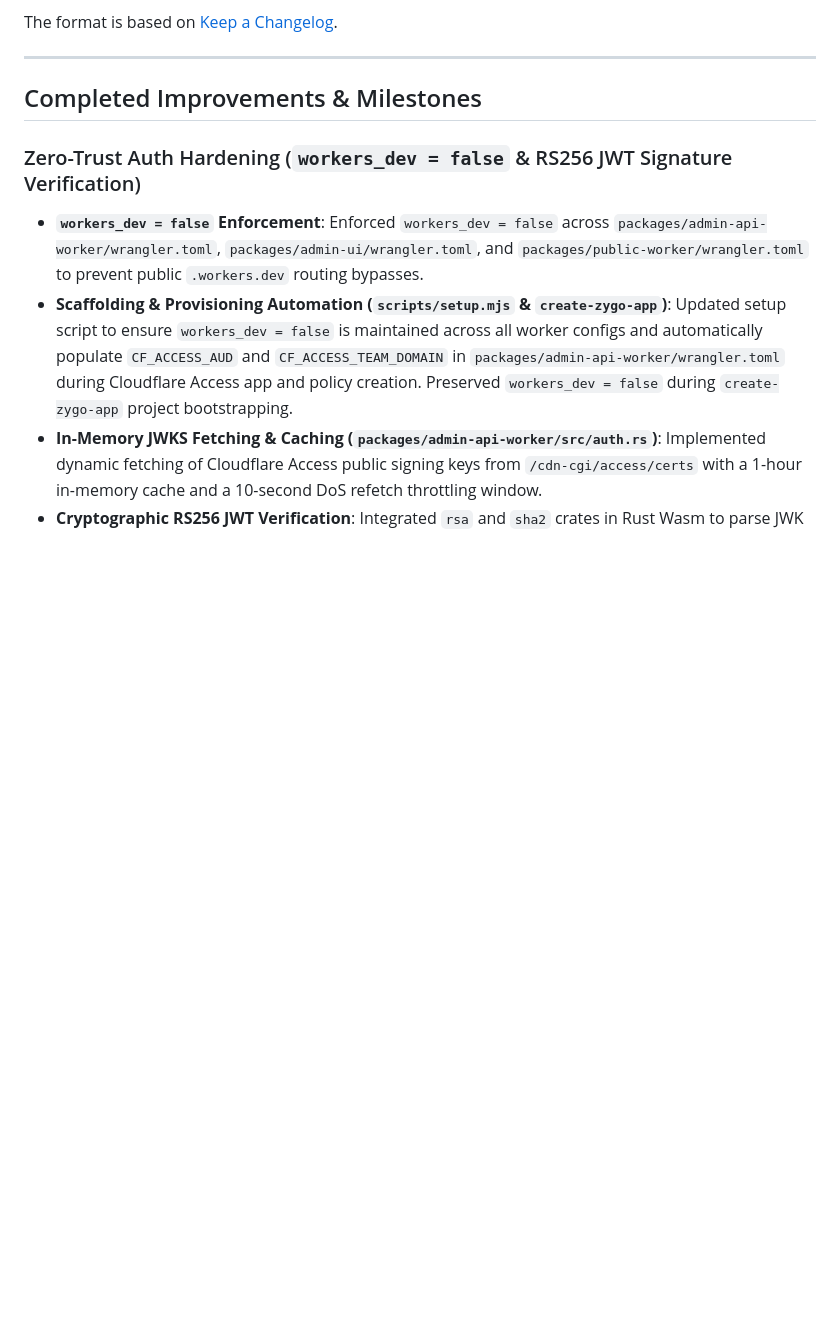
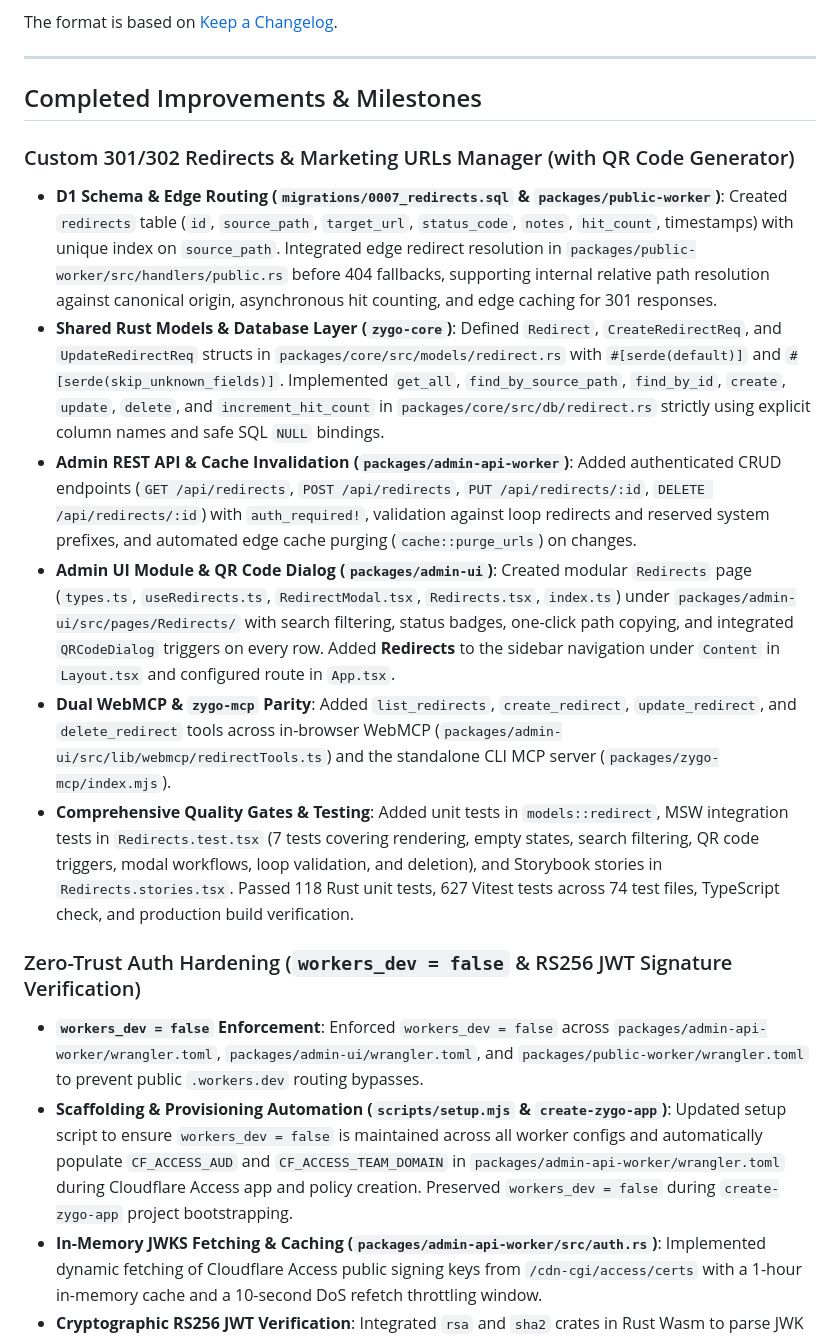
Before and after one commit to rjspencer/zygo-cms, a Markdown page: CHANGELOG.md, the part around the change. Rendered like a GitHub page; blank space fills up the shorter version.

Commit message:
docs: update roadmap and changelog for redirects manager milestone

```diff
--- a/CHANGELOG.md
+++ b/CHANGELOG.md
@@ -7,6 +7,15 @@ The format is based on [Keep a Changelog](https://keepachangelog.com/en/1.1.0/).
 ---
 
 ## Completed Improvements & Milestones
+
+### Custom 301/302 Redirects & Marketing URLs Manager (with QR Code Generator)
+- **D1 Schema & Edge Routing (`migrations/0007_redirects.sql` & `packages/public-worker`)**: Created `redirects` table (`id`, `source_path`, `target_url`, `status_code`, `notes`, `hit_count`, timestamps) with unique index on `source_path`. Integrated edge redirect resolution in `packages/public-worker/src/handlers/public.rs` before 404 fallbacks, supporting internal relative path resolution against canonical origin, asynchronous hit counting, and edge caching for 301 responses.
+- **Shared Rust Models & Database Layer (`zygo-core`)**: Defined `Redirect`, `CreateRedirectReq`, and `UpdateRedirectReq` structs in `packages/core/src/models/redirect.rs` with `#[serde(default)]` and `#[serde(skip_unknown_fields)]`. Implemented `get_all`, `find_by_source_path`, `find_by_id`, `create`, `update`, `delete`, and `increment_hit_count` in `packages/core/src/db/redirect.rs` strictly using explicit column names and safe SQL `NULL` bindings.
+- **Admin REST API & Cache Invalidation (`packages/admin-api-worker`)**: Added authenticated CRUD endpoints (`GET /api/redirects`, `POST /api/redirects`, `PUT /api/redirects/:id`, `DELETE /api/redirects/:id`) with `auth_required!`, validation against loop redirects and reserved system prefixes, and automated edge cache purging (`cache::purge_urls`) on changes.
+- **Admin UI Module & QR Code Dialog (`packages/admin-ui`)**: Created modular `Redirects` page (`types.ts`, `useRedirects.ts`, `RedirectModal.tsx`, `Redirects.tsx`, `index.ts`) under `packages/admin-ui/src/pages/Redirects/` with search filtering, status badges, one-click path copying, and integrated `QRCodeDialog` triggers on every row. Added **Redirects** to the sidebar navigation under `Content` in `Layout.tsx` and configured route in `App.tsx`.
+- **Dual WebMCP & `zygo-mcp` Parity**: Added `list_redirects`, `create_redirect`, `update_redirect`, and `delete_redirect` tools across in-browser WebMCP (`packages/admin-ui/src/lib/webmcp/redirectTools.ts`) and the standalone CLI MCP server (`packages/zygo-mcp/index.mjs`).
+- **Comprehensive Quality Gates & Testing**: Added unit tests in `models::redirect`, MSW integration tests in `Redirects.test.tsx` (7 tests covering rendering, empty states, search filtering, QR code triggers, modal workflows, loop validation, and deletion), and Storybook stories in `Redirects.stories.tsx`. Passed 118 Rust unit tests, 627 Vitest tests across 74 test files, TypeScript check, and production build verification.
+
 
 ### Zero-Trust Auth Hardening (`workers_dev = false` & RS256 JWT Signature Verification)
 - **`workers_dev = false` Enforcement**: Enforced `workers_dev = false` across `packages/admin-api-worker/wrangler.toml`, `packages/admin-ui/wrangler.toml`, and `packages/public-worker/wrangler.toml` to prevent public `.workers.dev` routing bypasses.
```
Also changed, not shown: ROADMAP.md (+0 -9 lines).
